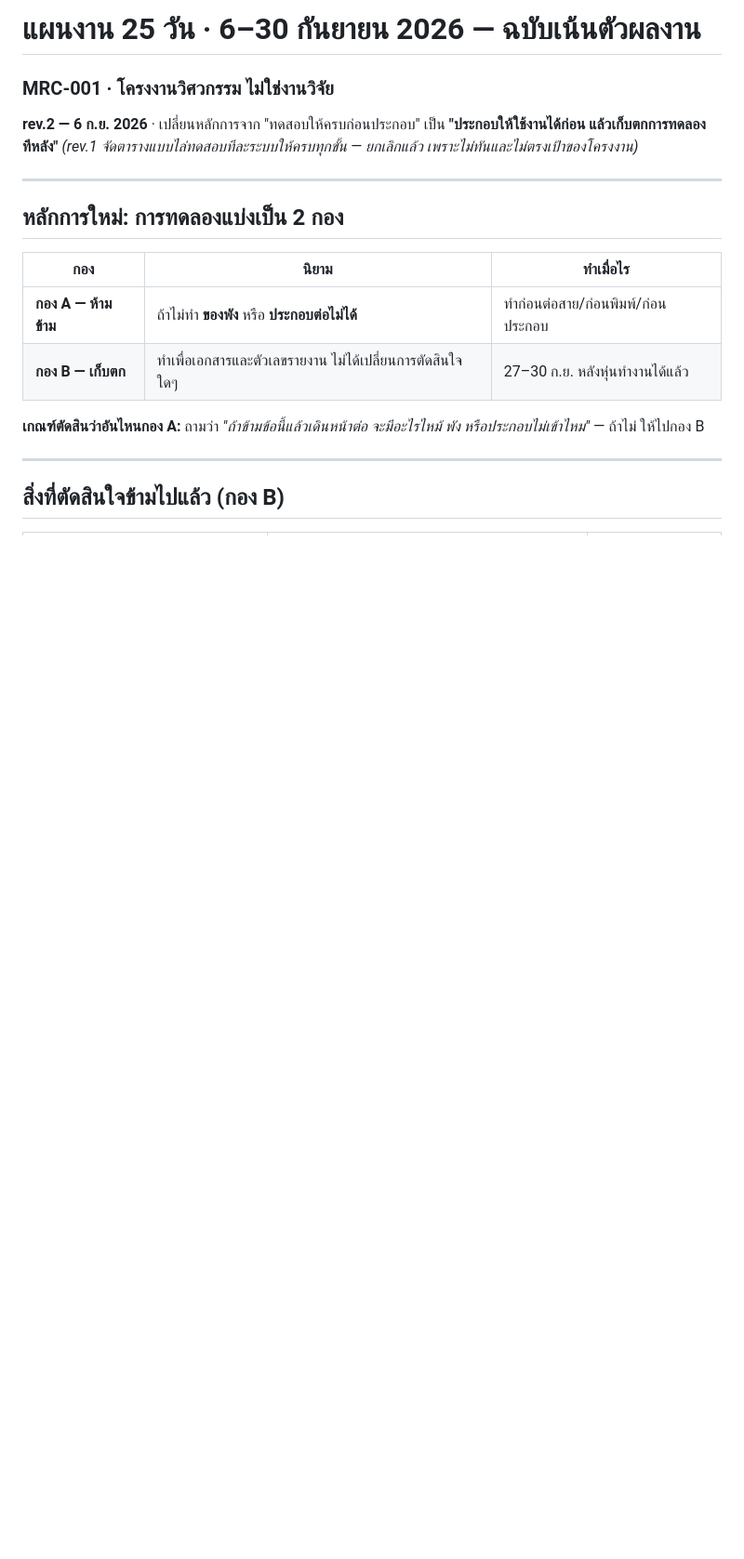
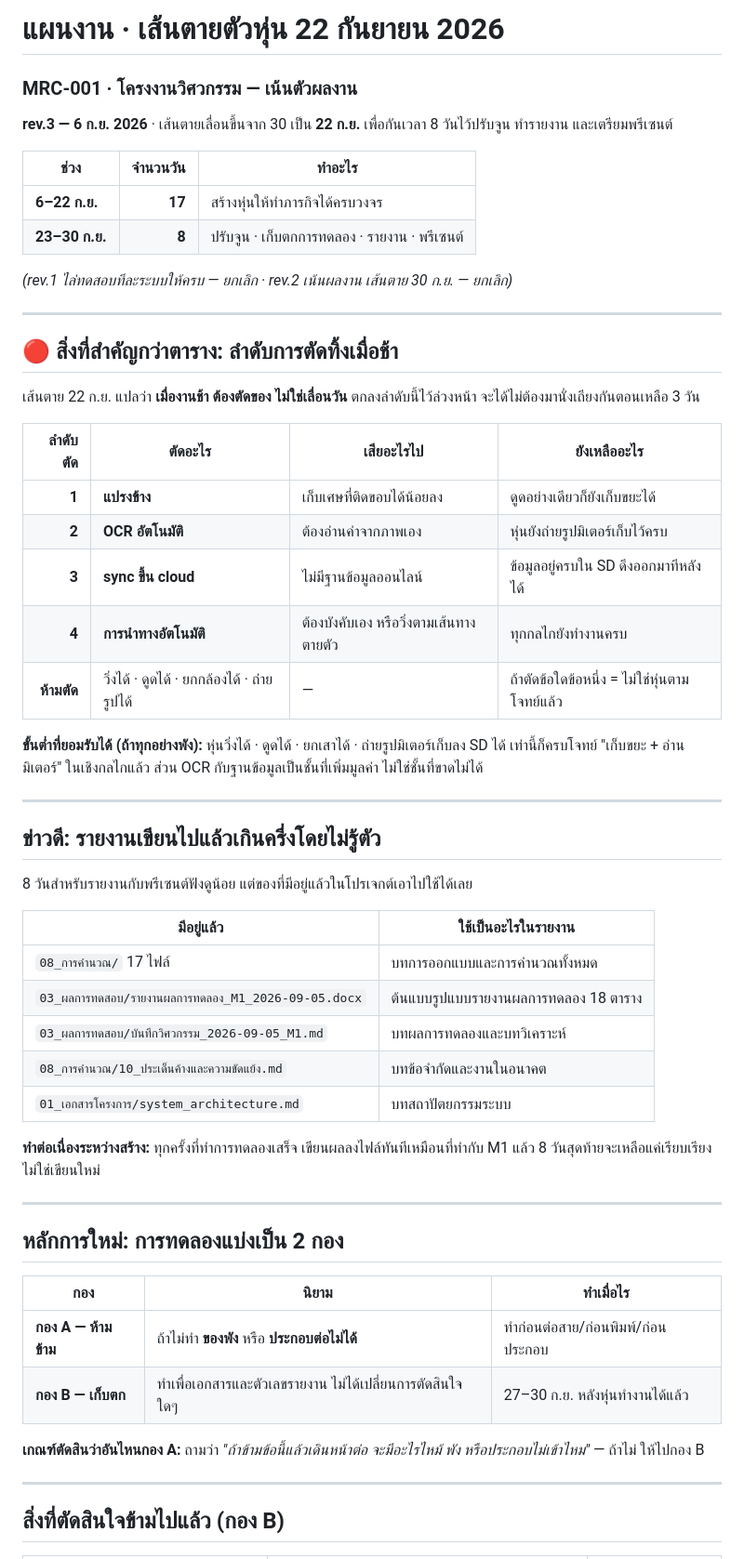
Before and after one commit to Icepxr/vacuum_robot, a Markdown page: 01_เอกสารโครงการ/แผนงาน_25วัน_6-30กันยายน2026.md, the part around one of its changes. Shown at 93% size. Drawn GitHub-style; blank space fills up the shorter version.

```diff
--- a/01_เอกสารโครงการ/แผนงาน_25วัน_6-30กันยายน2026.md
+++ b/01_เอกสารโครงการ/แผนงาน_25วัน_6-30กันยายน2026.md
@@ -1,8 +1,47 @@
-# แผนงาน 25 วัน · 6–30 กันยายน 2026 — **ฉบับเน้นตัวผลงาน**
-### MRC-001 · โครงงานวิศวกรรม ไม่ใช่งานวิจัย
+# แผนงาน · เส้นตายตัวหุ่น **22 กันยายน 2026**
+### MRC-001 · โครงงานวิศวกรรม — เน้นตัวผลงาน
 
-**rev.2 — 6 ก.ย. 2026** · เปลี่ยนหลักการจาก "ทดสอบให้ครบก่อนประกอบ" เป็น **"ประกอบให้ใช้งานได้ก่อน แล้วเก็บตกการทดลองทีหลัง"**
-*(rev.1 จัดตารางแบบไล่ทดสอบทีละระบบให้ครบทุกขั้น — ยกเลิกแล้ว เพราะไม่ทันและไม่ตรงเป้าของโครงงาน)*
+**rev.3 — 6 ก.ย. 2026** · เส้นตายเลื่อนขึ้นจาก 30 เป็น **22 ก.ย.** เพื่อกันเวลา 8 วันไว้ปรับจูน ทำรายงาน และเตรียมพรีเซนต์
+
+| ช่วง | จำนวนวัน | ทำอะไร |
+|---|---:|---|
+| **6–22 ก.ย.** | **17** | สร้างหุ่นให้ทำภารกิจได้ครบวงจร |
+| **23–30 ก.ย.** | **8** | ปรับจูน · เก็บตกการทดลอง · รายงาน · พรีเซนต์ |
+
+*(rev.1 ไล่ทดสอบทีละระบบให้ครบ — ยกเลิก · rev.2 เน้นผลงาน เส้นตาย 30 ก.ย. — ยกเลิก)*
+
+---
+
+## 🔴 สิ่งที่สำคัญกว่าตาราง: ลำดับการตัดทิ้งเมื่อช้า
+
+เส้นตาย 22 ก.ย. แปลว่า **เมื่องานช้า ต้องตัดของ ไม่ใช่เลื่อนวัน** ตกลงลำดับนี้ไว้ล่วงหน้า จะได้ไม่ต้องมานั่งเถียงกันตอนเหลือ 3 วัน
+
+| ลำดับตัด | ตัดอะไร | เสียอะไรไป | ยังเหลืออะไร |
+|---:|---|---|---|
+| **1** | **แปรงข้าง** | เก็บเศษที่ติดขอบได้น้อยลง | ดูดอย่างเดียวก็ยังเก็บขยะได้ |
+| **2** | **OCR อัตโนมัติ** | ต้องอ่านค่าจากภาพเอง | หุ่นยังถ่ายรูปมิเตอร์เก็บไว้ครบ |
+| **3** | **sync ขึ้น cloud** | ไม่มีฐานข้อมูลออนไลน์ | ข้อมูลอยู่ครบใน SD ดึงออกมาทีหลังได้ |
+| **4** | **การนำทางอัตโนมัติ** | ต้องบังคับเอง หรือวิ่งตามเส้นทางตายตัว | ทุกกลไกยังทำงานครบ |
+| **ห้ามตัด** | วิ่งได้ · ดูดได้ · ยกกล้องได้ · ถ่ายรูปได้ | — | ถ้าตัดข้อใดข้อหนึ่ง = ไม่ใช่หุ่นตามโจทย์แล้ว |
+
+**ขั้นต่ำที่ยอมรับได้ (ถ้าทุกอย่างพัง):** หุ่นวิ่งได้ · ดูดได้ · ยกเสาได้ · ถ่ายรูปมิเตอร์เก็บลง SD ได้
+เท่านี้ก็ครบโจทย์ "เก็บขยะ + อ่านมิเตอร์" ในเชิงกลไกแล้ว ส่วน OCR กับฐานข้อมูลเป็นชั้นที่เพิ่มมูลค่า ไม่ใช่ชั้นที่ขาดไม่ได้
+
+---
+
+## ข่าวดี: รายงานเขียนไปแล้วเกินครึ่งโดยไม่รู้ตัว
+
+8 วันสำหรับรายงานกับพรีเซนต์ฟังดูน้อย แต่ของที่มีอยู่แล้วในโปรเจกต์เอาไปใช้ได้เลย
+
+| มีอยู่แล้ว | ใช้เป็นอะไรในรายงาน |
+|---|---|
+| `08_การคำนวณ/` 17 ไฟล์ | บทการออกแบบและการคำนวณทั้งหมด |
+| `03_ผลการทดสอบ/รายงานผลการทดลอง_M1_2026-09-05.docx` | ต้นแบบรูปแบบรายงานผลการทดลอง 18 ตาราง |
+| `03_ผลการทดสอบ/บันทึกวิศวกรรม_2026-09-05_M1.md` | บทผลการทดลองและบทวิเคราะห์ |
+| `08_การคำนวณ/10_ประเด็นค้างและความขัดแย้ง.md` | บทข้อจำกัดและงานในอนาคต |
+| `01_เอกสารโครงการ/system_architecture.md` | บทสถาปัตยกรรมระบบ |
+
+**ทำต่อเนื่องระหว่างสร้าง:** ทุกครั้งที่ทำการทดลองเสร็จ เขียนผลลงไฟล์ทันทีเหมือนที่ทำกับ M1 แล้ว 8 วันสุดท้ายจะเหลือแค่เรียบเรียง ไม่ใช่เขียนใหม่
 
 ---
 
```
Also changed, not shown: other parts of 01_เอกสารโครงการ/แผนงาน_25วัน_6-30กันยายน2026.md (+38 -40 lines).
